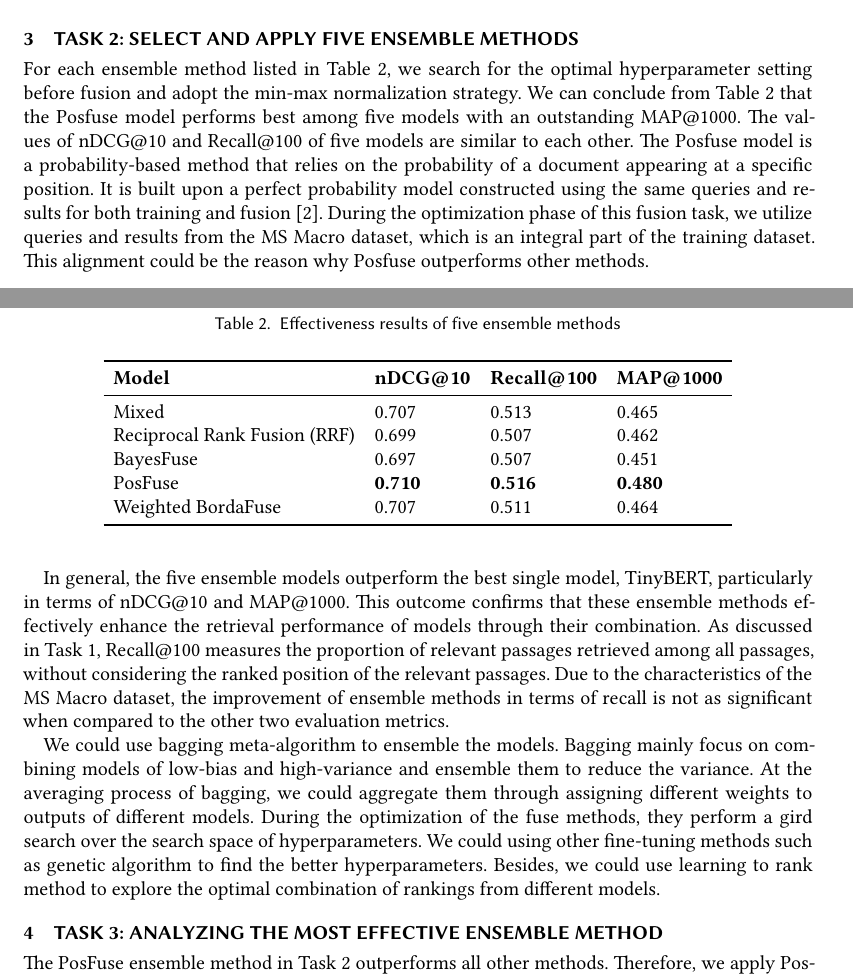
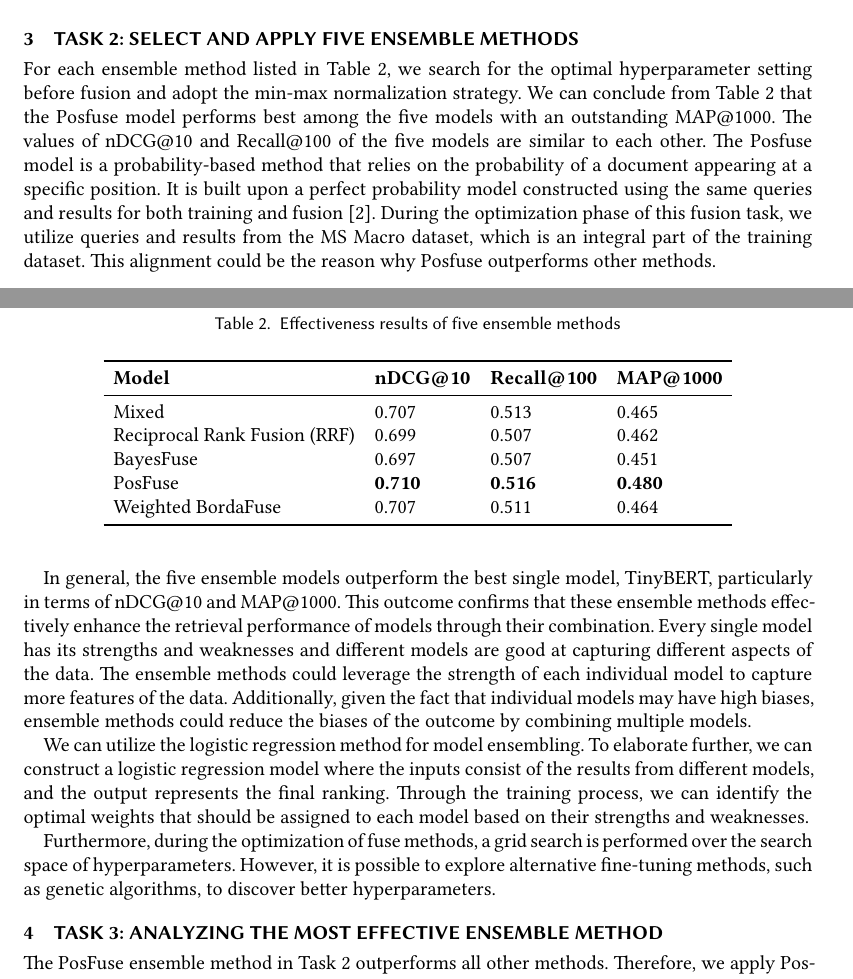
Before and after one commit to ShupeiLi/information-retrieval, a LaTeX paper (final-project/report/main.tex): two parts of pages 2 and 3 of 4, joined at a grey line, cut so that both start at the same text. Compiled offline with XeLaTeX.

Commit message:
Update rp

```diff
--- a/final-project/report/main.tex
+++ b/final-project/report/main.tex
@@ -185,7 +185,7 @@ A higher-performing model is not necessarily more effective for all new, unseen
 As for the limitations of these three models, we can conclude from the results that the training time of these models differs significantly. The training speed of the distilroberta model is much lower than the other two. So it is essential to take the training time and computational power into account. Besides, these three models are smaller versions of their respective base models. They sacrificed better performance in exchange for effectiveness so they are more suitable for simpler tasks with smaller datasets.
 
 \section{Task 2: Select and apply five ensemble methods}
-For each ensemble method listed in Table ~\ref{tab:results-task2}, we search for the optimal hyperparameter setting before fusion and adopt the min-max normalization strategy. We can conclude from Table ~\ref{tab:results-task2} that the Posfuse model performs best among five models with an outstanding MAP@1000. The values of nDCG@10 and Recall@100 of five models are similar to each other. The Posfuse model is a probability-based method that relies on the probability of a document appearing at a specific position. It is built upon a perfect probability model constructed using the same queries and results for both training and fusion~\cite{DBLP:conf/sigir/LillisZTCLD10}. During the optimization phase of this fusion task, we utilize queries and results from the MS Macro dataset, which is an integral part of the training dataset. This alignment could be the reason why Posfuse outperforms other methods.
+For each ensemble method listed in Table ~\ref{tab:results-task2}, we search for the optimal hyperparameter setting before fusion and adopt the min-max normalization strategy. We can conclude from Table ~\ref{tab:results-task2} that the Posfuse model performs best among the five models with an outstanding MAP@1000. The values of nDCG@10 and Recall@100 of the five models are similar to each other. The Posfuse model is a probability-based method that relies on the probability of a document appearing at a specific position. It is built upon a perfect probability model constructed using the same queries and results for both training and fusion~\cite{DBLP:conf/sigir/LillisZTCLD10}. During the optimization phase of this fusion task, we utilize queries and results from the MS Macro dataset, which is an integral part of the training dataset. This alignment could be the reason why Posfuse outperforms other methods.
 
 \begin{table}[!ht]
     \centering
@@ -204,9 +204,11 @@ For each ensemble method listed in Table ~\ref{tab:results-task2}, we search for
     \end{tabular}
 \end{table}
 
-In general, the five ensemble models outperform the best single model, TinyBERT, particularly in terms of nDCG@10 and MAP@1000. This outcome confirms that these ensemble methods effectively enhance the retrieval performance of models through their combination. As discussed in Task 1, Recall@100 measures the proportion of relevant passages retrieved among all passages, without considering the ranked position of the relevant passages. Due to the characteristics of the MS Macro dataset, the improvement of ensemble methods in terms of recall is not as significant when compared to the other two evaluation metrics.
+In general, the five ensemble models outperform the best single model, TinyBERT, particularly in terms of nDCG@10 and MAP@1000. This outcome confirms that these ensemble methods effectively enhance the retrieval performance of models through their combination. Every single model has its strengths and weaknesses and different models are good at capturing different aspects of the data. The ensemble methods could leverage the strength of each individual model to capture more features of the data. Additionally, given the fact that individual models may have high biases, ensemble methods could reduce the biases of the outcome by combining multiple models.
 
-We could use bagging meta-algorithm to ensemble the models. Bagging mainly focus on combining models of low-bias and high-variance and ensemble them to reduce the variance. At the averaging process of bagging, we could aggregate them through assigning different weights to outputs of different models. During the optimization of the fuse methods, they perform a gird search over the search space of hyperparameters. We could using other fine-tuning methods such as genetic algorithm to find the better hyperparameters. Besides, we could use learning to rank method to explore the optimal combination of rankings from different models.
+We can utilize the logistic regression method for model ensembling. To elaborate further, we can construct a logistic regression model where the inputs consist of the results from different models, and the output represents the final ranking. Through the training process, we can identify the optimal weights that should be assigned to each model based on their strengths and weaknesses.
+
+Furthermore, during the optimization of fuse methods, a grid search is performed over the search space of hyperparameters. However, it is possible to explore alternative fine-tuning methods, such as genetic algorithms, to discover better hyperparameters.
 
 \section{Task 3: Analyzing the most effective ensemble method}
 The PosFuse ensemble method in Task 2 outperforms all other methods. Therefore, we apply PosFuse to all combinations of two models out of three in this task and summarize experimental results in Table \ref{tab:results-task3}.
```
Also changed, not shown: 1 other file.
